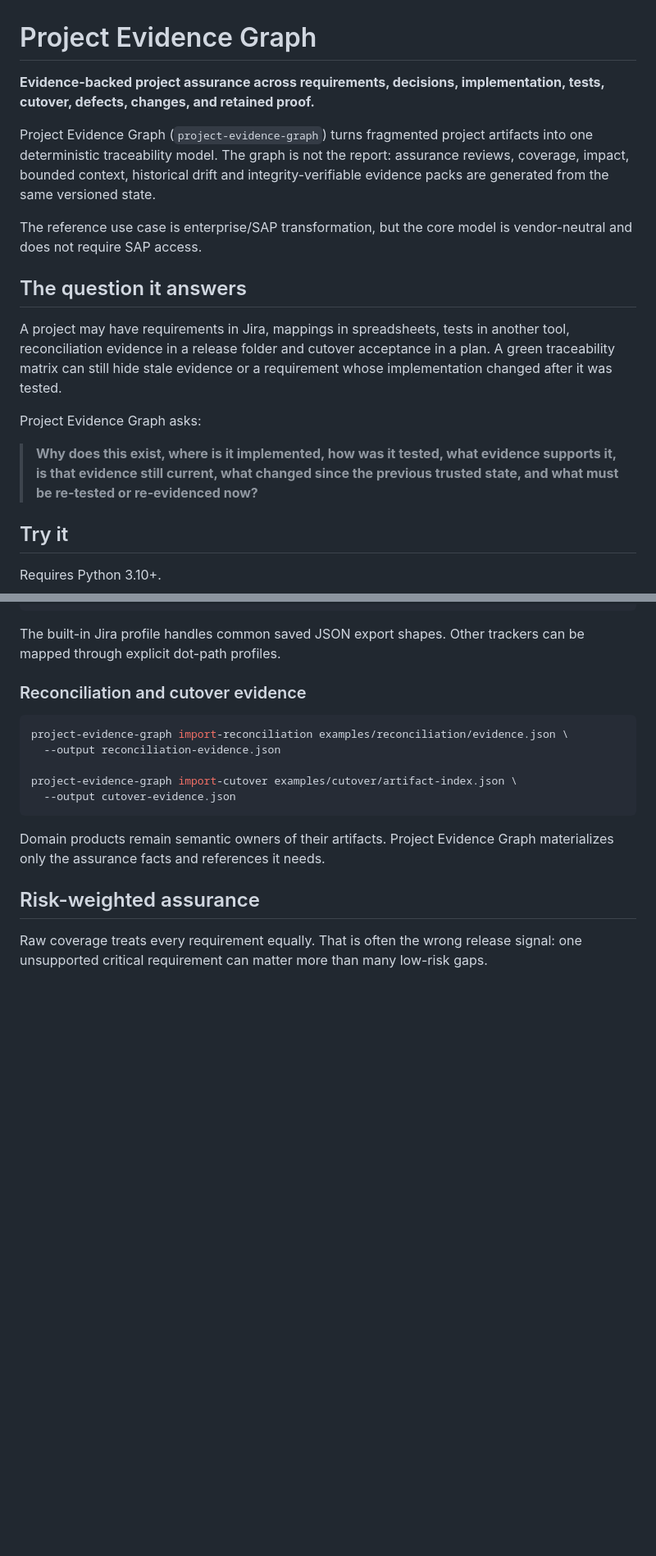
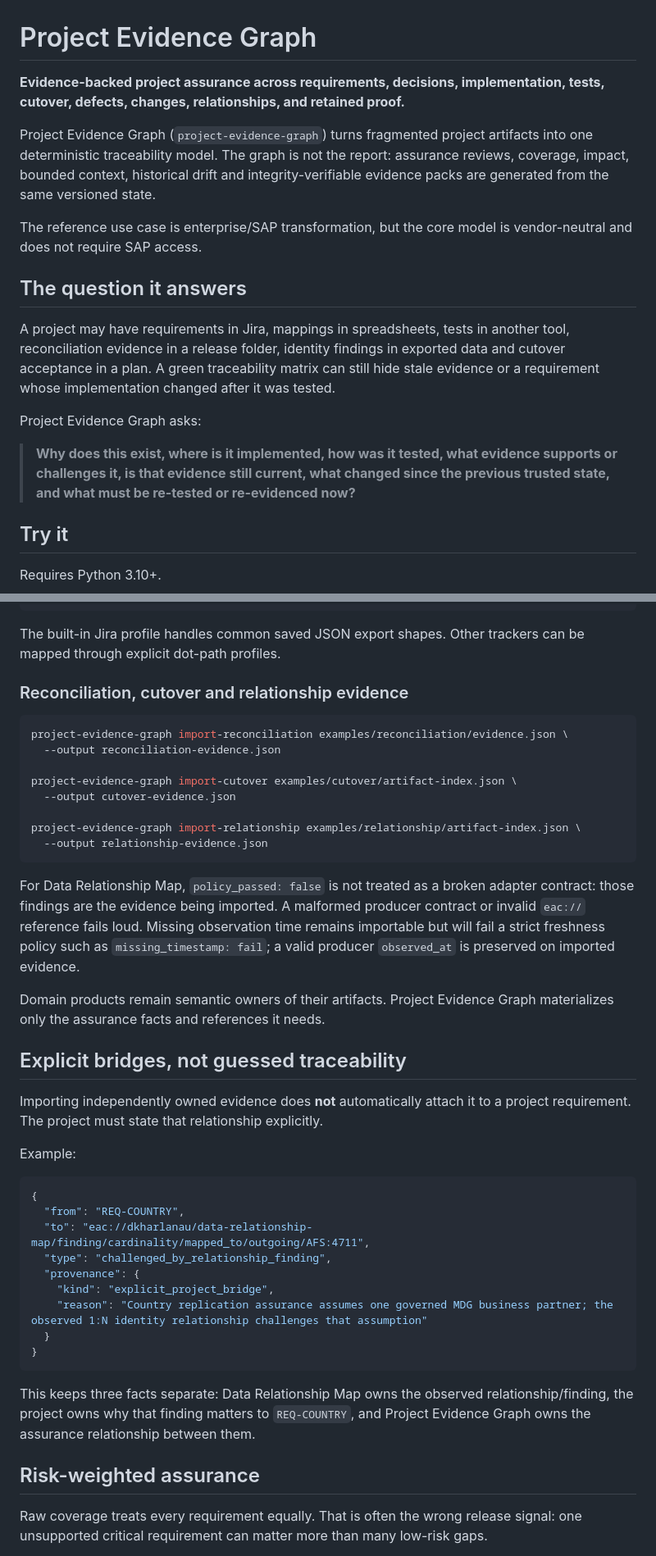
Before and after one commit to dkharlanau/project-evidence-graph, a Markdown page: README.md, 2 parts joined by grey strips. Shown at 82% size. Rendered like a GitHub page; blank space fills up the shorter version.

Commit message:
docs: document relationship findings as freshness-aware assurance evidence

````diff
--- a/README.md
+++ b/README.md
@@ -1,6 +1,6 @@
 # Project Evidence Graph
 
-**Evidence-backed project assurance across requirements, decisions, implementation, tests, cutover, defects, changes, and retained proof.**
+**Evidence-backed project assurance across requirements, decisions, implementation, tests, cutover, defects, changes, relationships, and retained proof.**
 
 Project Evidence Graph (`project-evidence-graph`) turns fragmented project artifacts into one deterministic traceability model. The graph is not the report: assurance reviews, coverage, impact, bounded context, historical drift and integrity-verifiable evidence packs are generated from the same versioned state.
 
@@ -8,11 +8,11 @@ The reference use case is enterprise/SAP transformation, but the core model is v
 
 ## The question it answers
 
-A project may have requirements in Jira, mappings in spreadsheets, tests in another tool, reconciliation evidence in a release folder and cutover acceptance in a plan. A green traceability matrix can still hide stale evidence or a requirement whose implementation changed after it was tested.
+A project may have requirements in Jira, mappings in spreadsheets, tests in another tool, reconciliation evidence in a release folder, identity findings in exported data and cutover acceptance in a plan. A green traceability matrix can still hide stale evidence or a requirement whose implementation changed after it was tested.
 
 Project Evidence Graph asks:
 
-> **Why does this exist, where is it implemented, how was it tested, what evidence supports it, is that evidence still current, what changed since the previous trusted state, and what must be re-tested or re-evidenced now?**
+> **Why does this exist, where is it implemented, how was it tested, what evidence supports or challenges it, is that evidence still current, what changed since the previous trusted state, and what must be re-tested or re-evidenced now?**
 
 ## Try it
 
@@ -177,7 +181,7 @@ project-evidence-graph import-workitems examples/workitems/alm-export.json \
 
 The built-in Jira profile handles common saved JSON export shapes. Other trackers can be mapped through explicit dot-path profiles.
 
-### Reconciliation and cutover evidence
+### Reconciliation, cutover and relationship evidence
 
 ```bash
 project-evidence-graph import-reconciliation examples/reconciliation/evidence.json \
@@ -185,9 +189,34 @@ project-evidence-graph import-reconciliation examples/reconciliation/evidence.js
 
 project-evidence-graph import-cutover examples/cutover/artifact-index.json \
   --output cutover-evidence.json
+
+project-evidence-graph import-relationship examples/relationship/artifact-index.json \
+  --output relationship-evidence.json
 ```
 
+For Data Relationship Map, `policy_passed: false` is not treated as a broken adapter contract: those findings are the evidence being imported. A malformed producer contract or invalid `eac://` reference fails loud. Missing observation time remains importable but will fail a strict freshness policy such as `missing_timestamp: fail`; a valid producer `observed_at` is preserved on imported evidence.
+
 Domain products remain semantic owners of their artifacts. Project Evidence Graph materializes only the assurance facts and references it needs.
+
+## Explicit bridges, not guessed traceability
+
+Importing independently owned evidence does **not** automatically attach it to a project requirement. The project must state that relationship explicitly.
+
+Example:
+
+```json
+{
+  "from": "REQ-COUNTRY",
+  "to": "eac://dkharlanau/data-relationship-map/finding/cardinality/mapped_to/outgoing/AFS:4711",
+  "type": "challenged_by_relationship_finding",
+  "provenance": {
+    "kind": "explicit_project_bridge",
+    "reason": "Country replication assurance assumes one governed MDG business partner; the observed 1:N identity relationship challenges that assumption"
+  }
+}
+```
+
+This keeps three facts separate: Data Relationship Map owns the observed relationship/finding, the project owns why that finding matters to `REQ-COUNTRY`, and Project Evidence Graph owns the assurance relationship between them.
 
 ## Risk-weighted assurance
 
````
Also changed, not shown: other parts of README.md (+8 -3 lines).
